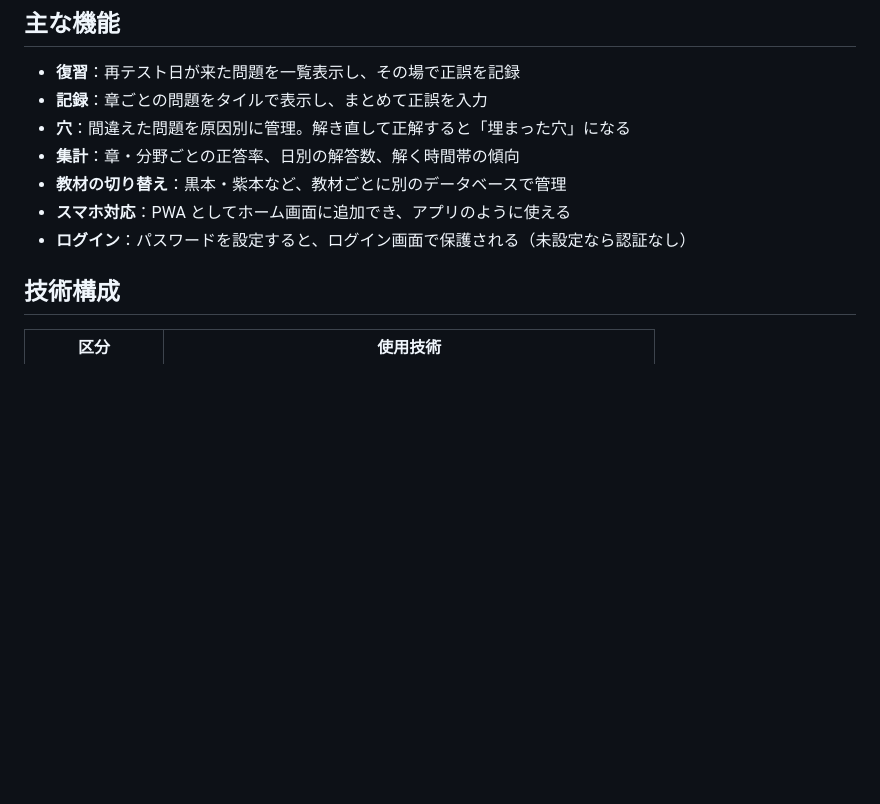
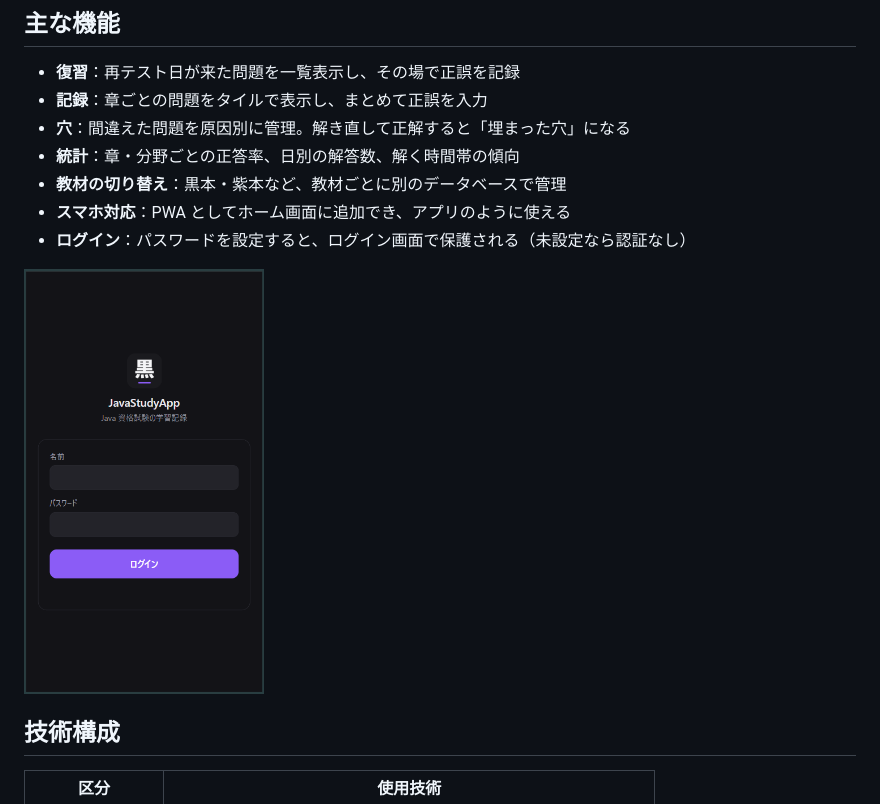
Before and after one commit to pereperia/JavaStudyApp, a Markdown page: README.md, the part around one of its changes. GitHub-like rendering; pictures changed too: docs/screenshots/login.png (added); blank space fills up the shorter version.

Commit message:
READMEにスクリーンショットを追加
Co-Authored-By: Claude Opus 5.5 <noreply@anthropic.com>

```diff
--- a/README.md
+++ b/README.md
@@ -35,10 +36,12 @@ Java Silver の問題集（黒本・紫本）の解答を記録し、**間違え
 - **復習**：再テスト日が来た問題を一覧表示し、その場で正誤を記録
 - **記録**：章ごとの問題をタイルで表示し、まとめて正誤を入力
 - **穴**：間違えた問題を原因別に管理。解き直して正解すると「埋まった穴」になる
-- **集計**：章・分野ごとの正答率、日別の解答数、解く時間帯の傾向
+- **統計**：章・分野ごとの正答率、日別の解答数、解く時間帯の傾向
 - **教材の切り替え**：黒本・紫本など、教材ごとに別のデータベースで管理
 - **スマホ対応**：PWA としてホーム画面に追加でき、アプリのように使える
 - **ログイン**：パスワードを設定すると、ログイン画面で保護される（未設定なら認証なし）
+
+<img src="docs/screenshots/login.png" alt="ログイン画面" width="240">
 
 ## 技術構成
 
```
Also changed, not shown: other parts of README.md (+4 -3 lines), docs/screenshots/gaps.png (added), docs/screenshots/record.png (added), docs/screenshots/review.png (added), docs/screenshots/stats.png (added).
